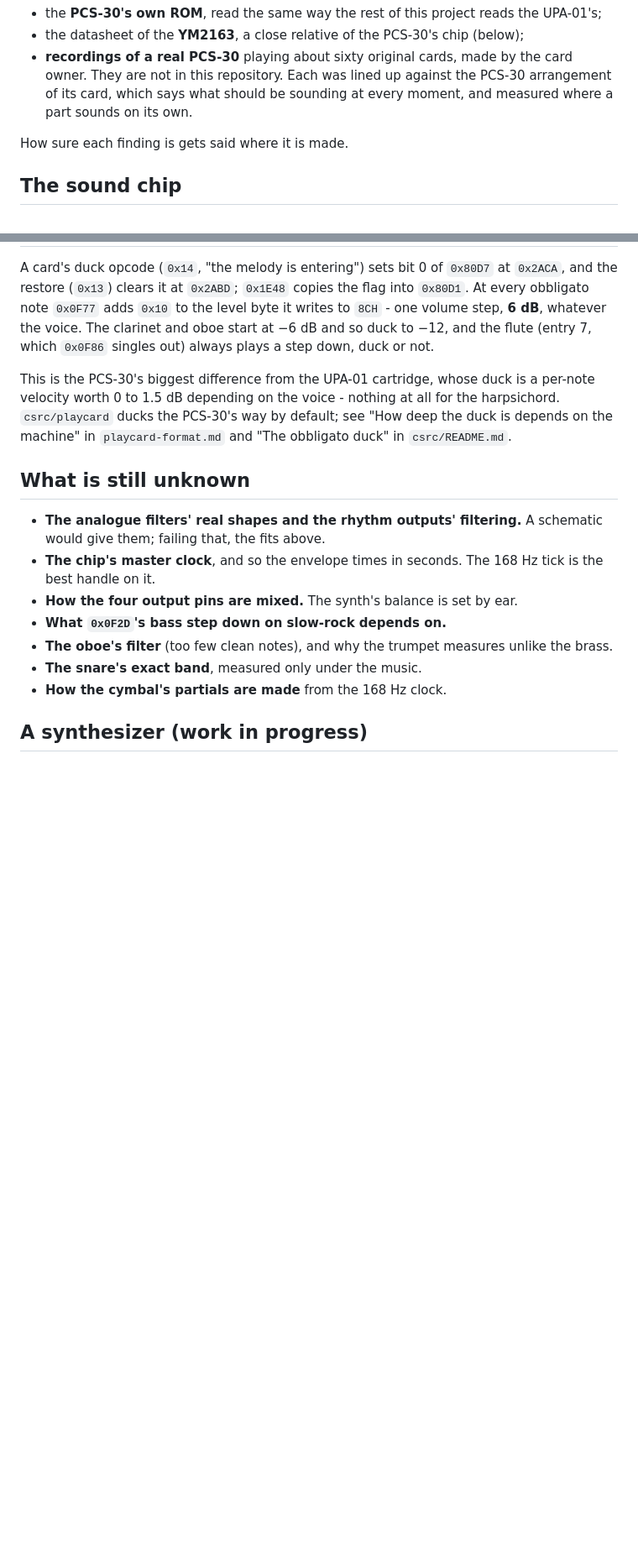
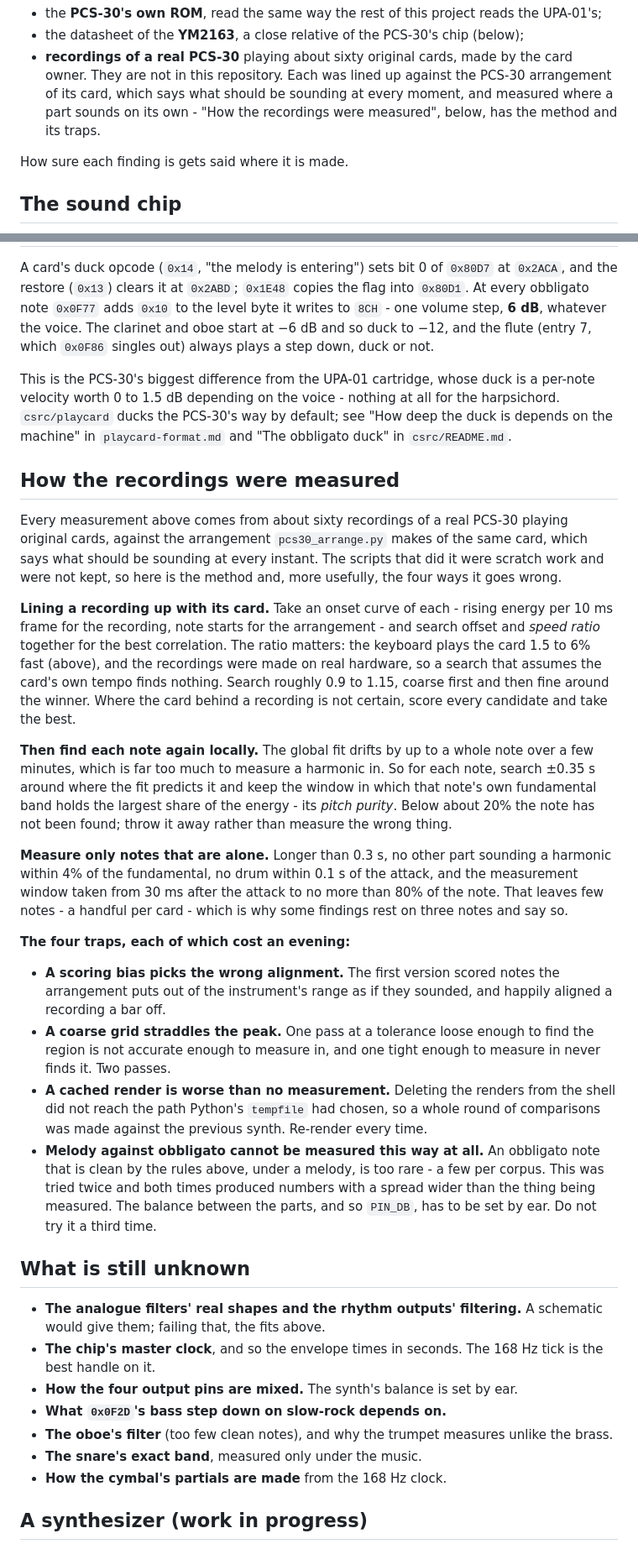
Before and after one commit to jaybird110127/playcards, a Markdown page: pcs30-sound.md, 2 parts joined by grey strips. Shown at 84% size. Drawn GitHub-style; blank space fills up the shorter version.

Commit message:
Record how the PCS-30 recordings were measured, and set the synth aside
The scripts that measured the recordings were scratch work and are gone, so
pcs30-sound.md now carries the method instead: align on an onset curve, searching
offset and speed ratio together because the keyboard plays the card fast; find
each note again locally by pitch purity, because the global fit drifts by up to a
whole note; and measure only notes that are alone.

With it, the four ways it goes wrong, each of which cost a session - a scoring
bias that aligns a recording a bar off, a grid too coarse to measure in and too
tight to search with, a cached render that compares the synth against itself,
and the one that matters: melody-against-obbligato balance cannot be measured
this way at all, so PIN_DB has to be set by ear.

Also notes that neither the YM2142 nor the YM2163 has an emulator anywhere, and
marks the synthesizer as set aside with its open items, which are all balance.

Co-Authored-By: Claude Opus 5 <noreply@anthropic.com>

```diff
--- a/pcs30-sound.md
+++ b/pcs30-sound.md
@@ -14,7 +14,8 @@ neither has one for the Portasounds that share its chip. It comes from three pla
 * the datasheet of the **YM2163**, a close relative of the PCS-30's chip (below);
 * **recordings of a real PCS-30** playing about sixty original cards, made by the card owner. They
   are not in this repository. Each was lined up against the PCS-30 arrangement of its card, which
-  says what should be sounding at every moment, and measured where a part sounds on its own.
+  says what should be sounding at every moment, and measured where a part sounds on its own -
+  "How the recordings were measured", below, has the method and its traps.
 
 How sure each finding is gets said where it is made.
 
@@ -245,6 +250,45 @@ velocity worth 0 to 1.5 dB depending on the voice - nothing at all for the harps
 `csrc/playcard` ducks the PCS-30's way by default; see "How deep the duck is depends on the
 machine" in `playcard-format.md` and "The obbligato duck" in `csrc/README.md`.
 
+## How the recordings were measured
+
+Every measurement above comes from about sixty recordings of a real PCS-30 playing original cards,
+against the arrangement `pcs30_arrange.py` makes of the same card, which says what should be
+sounding at every instant. The scripts that did it were scratch work and were not kept, so here is
+the method and, more usefully, the four ways it goes wrong.
+
+**Lining a recording up with its card.** Take an onset curve of each - rising energy per 10 ms
+frame for the recording, note starts for the arrangement - and search offset and *speed ratio*
+together for the best correlation. The ratio matters: the keyboard plays the card 1.5 to 6% fast
+(above), and the recordings were made on real hardware, so a search that assumes the card's own
+tempo finds nothing. Search roughly 0.9 to 1.15, coarse first and then fine around the winner.
+Where the card behind a recording is not certain, score every candidate and take the best.
+
+**Then find each note again locally.** The global fit drifts by up to a whole note over a few
+minutes, which is far too much to measure a harmonic in. So for each note, search ±0.35 s around
+where the fit predicts it and keep the window in which that note's own fundamental band holds the
+largest share of the energy - its *pitch purity*. Below about 20% the note has not been found;
+throw it away rather than measure the wrong thing.
+
+**Measure only notes that are alone.** Longer than 0.3 s, no other part sounding a harmonic within
+4% of the fundamental, no drum within 0.1 s of the attack, and the measurement window taken from
+30 ms after the attack to no more than 80% of the note. That leaves few notes - a handful per card -
+which is why some findings rest on three notes and say so.
+
+**The four traps, each of which cost an evening:**
+
+* **A scoring bias picks the wrong alignment.** The first version scored notes the arrangement puts
+  out of the instrument's range as if they sounded, and happily aligned a recording a bar off.
+* **A coarse grid straddles the peak.** One pass at a tolerance loose enough to find the region is
+  not accurate enough to measure in, and one tight enough to measure in never finds it. Two passes.
+* **A cached render is worse than no measurement.** Deleting the renders from the shell did not
+  reach the path Python's `tempfile` had chosen, so a whole round of comparisons was made against
+  the previous synth. Re-render every time.
+* **Melody against obbligato cannot be measured this way at all.** An obbligato note that is clean
+  by the rules above, under a melody, is too rare - a few per corpus. This was tried twice and both
+  times produced numbers with a spread wider than the thing being measured. The balance between the
+  parts, and so `PIN_DB`, has to be set by ear. Do not try it a third time.
+
 ## What is still unknown
 
 * **The analogue filters' real shapes and the rhythm outputs' filtering.** A schematic would give
```
Also changed, not shown: other parts of pcs30-sound.md (+12 -0 lines), HANDOFF.md (+8 -3 lines).
